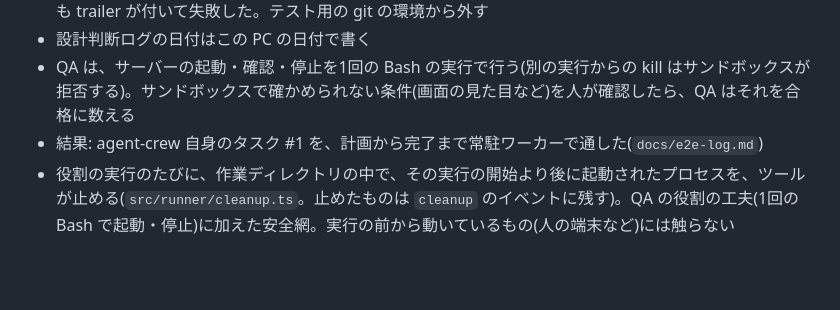
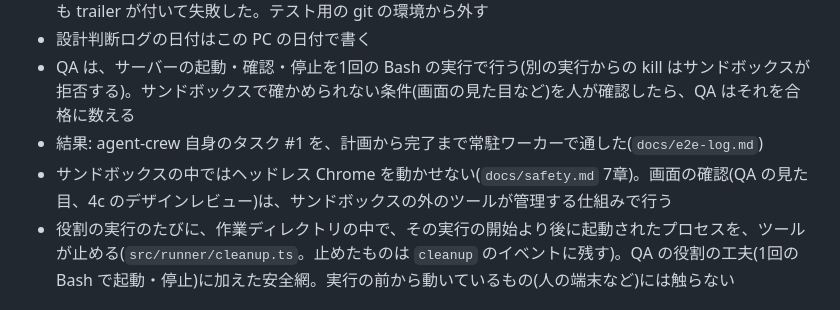
Before and after one commit to kzfrkw/agent-crew, a Markdown page: docs/design-memo.md, the part around the change. Drawn GitHub-style; blank space fills up the shorter version.

```diff
--- a/docs/design-memo.md
+++ b/docs/design-memo.md
@@ -367,6 +367,7 @@ Claude Codeのサンドボックス(Bashコマンドを、OSの機能で囲い
 - 設計判断ログの日付はこの PC の日付で書く
 - QA は、サーバーの起動・確認・停止を1回の Bash の実行で行う(別の実行からの kill はサンドボックスが拒否する)。サンドボックスで確かめられない条件(画面の見た目など)を人が確認したら、QA はそれを合格に数える
 - 結果: agent-crew 自身のタスク #1 を、計画から完了まで常駐ワーカーで通した(`docs/e2e-log.md`)
+- サンドボックスの中ではヘッドレス Chrome を動かせない(`docs/safety.md` 7章)。画面の確認(QA の見た目、4c のデザインレビュー)は、サンドボックスの外のツールが管理する仕組みで行う
 - 役割の実行のたびに、作業ディレクトリの中で、その実行の開始より後に起動されたプロセスを、ツールが止める(`src/runner/cleanup.ts`。止めたものは `cleanup` のイベントに残す)。QA の役割の工夫(1回の Bash で起動・停止)に加えた安全網。実行の前から動いているもの(人の端末など)には触らない
 
 ### v0.12で決めたこと(フェーズ4の計画)
```
Also changed, not shown: docs/safety.md (+13 -0 lines).
